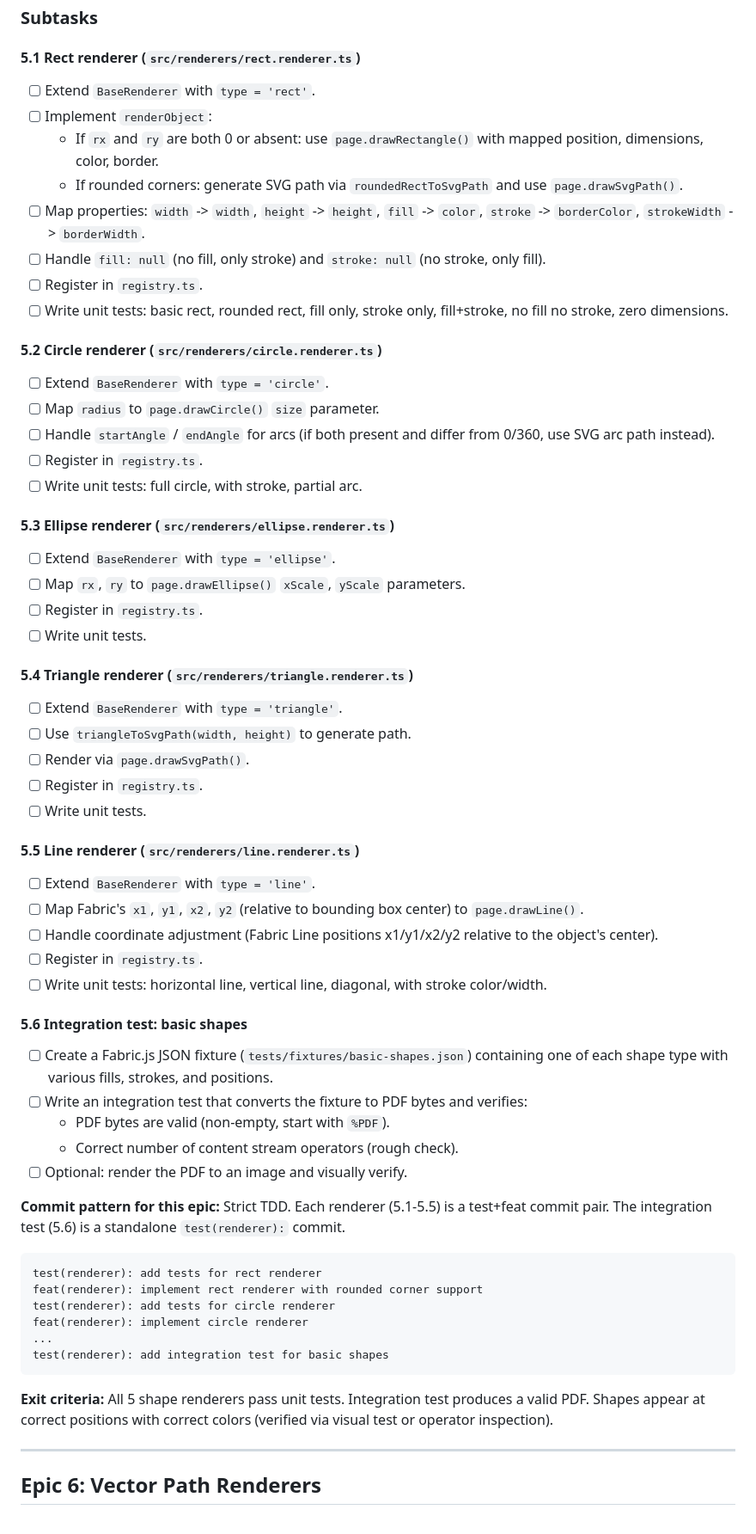
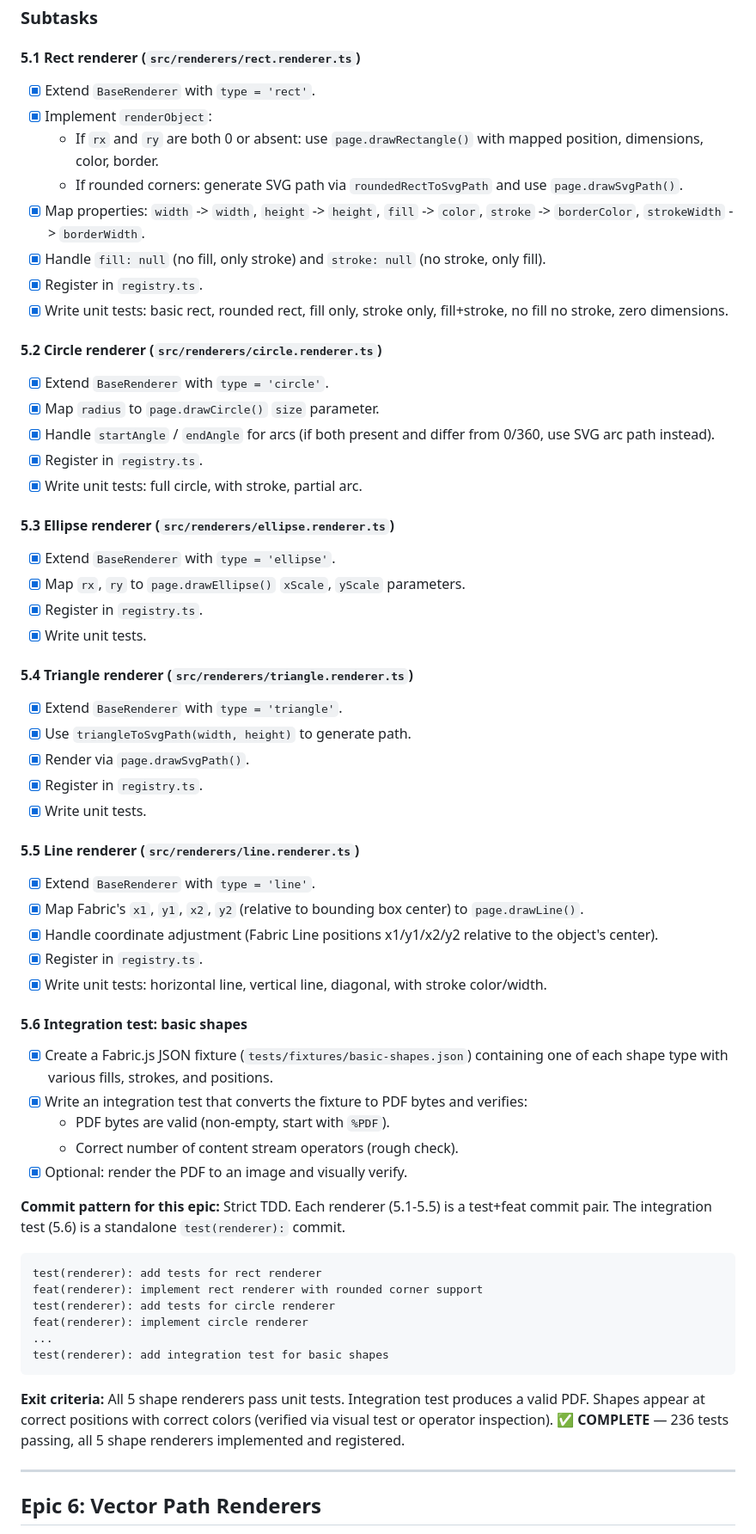
Before and after one commit to Mr-Ashish/fabricjs-pdflib-converter, a Markdown page: docs/EPICS.md, the part around the change. Shown at 86% size. Drawn GitHub-style.

Commit message:
docs(epics): mark Epic 5 (Shape Renderers) as complete
- All 5 shape renderers implemented: Rect, Circle, Ellipse, Triangle, Line
- 68 new tests added (236 total tests passing)
- Integration test produces valid PDF output
- All renderers registered in default registry

````diff
--- a/docs/EPICS.md
+++ b/docs/EPICS.md
@@ -329,48 +329,48 @@ feat(renderer): implement RendererRegistry with type-based dispatch
 ### Subtasks
 
 #### 5.1 Rect renderer (`src/renderers/rect.renderer.ts`)
-- [ ] Extend `BaseRenderer` with `type = 'rect'`.
-- [ ] Implement `renderObject`:
+- [x] Extend `BaseRenderer` with `type = 'rect'`.
+- [x] Implement `renderObject`:
   - If `rx` and `ry` are both 0 or absent: use `page.drawRectangle()` with mapped position, dimensions, color, border.
   - If rounded corners: generate SVG path via `roundedRectToSvgPath` and use `page.drawSvgPath()`.
-- [ ] Map properties: `width` -> `width`, `height` -> `height`, `fill` -> `color`, `stroke` -> `borderColor`, `strokeWidth` -> `borderWidth`.
-- [ ] Handle `fill: null` (no fill, only stroke) and `stroke: null` (no stroke, only fill).
-- [ ] Register in `registry.ts`.
-- [ ] Write unit tests: basic rect, rounded rect, fill only, stroke only, fill+stroke, no fill no stroke, zero dimensions.
+- [x] Map properties: `width` -> `width`, `height` -> `height`, `fill` -> `color`, `stroke` -> `borderColor`, `strokeWidth` -> `borderWidth`.
+- [x] Handle `fill: null` (no fill, only stroke) and `stroke: null` (no stroke, only fill).
+- [x] Register in `registry.ts`.
+- [x] Write unit tests: basic rect, rounded rect, fill only, stroke only, fill+stroke, no fill no stroke, zero dimensions.
 
 #### 5.2 Circle renderer (`src/renderers/circle.renderer.ts`)
-- [ ] Extend `BaseRenderer` with `type = 'circle'`.
-- [ ] Map `radius` to `page.drawCircle()` `size` parameter.
-- [ ] Handle `startAngle` / `endAngle` for arcs (if both present and differ from 0/360, use SVG arc path instead).
-- [ ] Register in `registry.ts`.
-- [ ] Write unit tests: full circle, with stroke, partial arc.
+- [x] Extend `BaseRenderer` with `type = 'circle'`.
+- [x] Map `radius` to `page.drawCircle()` `size` parameter.
+- [x] Handle `startAngle` / `endAngle` for arcs (if both present and differ from 0/360, use SVG arc path instead).
+- [x] Register in `registry.ts`.
+- [x] Write unit tests: full circle, with stroke, partial arc.
 
 #### 5.3 Ellipse renderer (`src/renderers/ellipse.renderer.ts`)
-- [ ] Extend `BaseRenderer` with `type = 'ellipse'`.
-- [ ] Map `rx`, `ry` to `page.drawEllipse()` `xScale`, `yScale` parameters.
-- [ ] Register in `registry.ts`.
-- [ ] Write unit tests.
+- [x] Extend `BaseRenderer` with `type = 'ellipse'`.
+- [x] Map `rx`, `ry` to `page.drawEllipse()` `xScale`, `yScale` parameters.
+- [x] Register in `registry.ts`.
+- [x] Write unit tests.
 
 #### 5.4 Triangle renderer (`src/renderers/triangle.renderer.ts`)
-- [ ] Extend `BaseRenderer` with `type = 'triangle'`.
-- [ ] Use `triangleToSvgPath(width, height)` to generate path.
-- [ ] Render via `page.drawSvgPath()`.
-- [ ] Register in `registry.ts`.
-- [ ] Write unit tests.
+- [x] Extend `BaseRenderer` with `type = 'triangle'`.
+- [x] Use `triangleToSvgPath(width, height)` to generate path.
+- [x] Render via `page.drawSvgPath()`.
+- [x] Register in `registry.ts`.
+- [x] Write unit tests.
 
 #### 5.5 Line renderer (`src/renderers/line.renderer.ts`)
-- [ ] Extend `BaseRenderer` with `type = 'line'`.
-- [ ] Map Fabric's `x1`, `y1`, `x2`, `y2` (relative to bounding box center) to `page.drawLine()`.
-- [ ] Handle coordinate adjustment (Fabric Line positions x1/y1/x2/y2 relative to the object's center).
-- [ ] Register in `registry.ts`.
-- [ ] Write unit tests: horizontal line, vertical line, diagonal, with stroke color/width.
+- [x] Extend `BaseRenderer` with `type = 'line'`.
+- [x] Map Fabric's `x1`, `y1`, `x2`, `y2` (relative to bounding box center) to `page.drawLine()`.
+- [x] Handle coordinate adjustment (Fabric Line positions x1/y1/x2/y2 relative to the object's center).
+- [x] Register in `registry.ts`.
+- [x] Write unit tests: horizontal line, vertical line, diagonal, with stroke color/width.
 
 #### 5.6 Integration test: basic shapes
-- [ ] Create a Fabric.js JSON fixture (`tests/fixtures/basic-shapes.json`) containing one of each shape type with various fills, strokes, and positions.
-- [ ] Write an integration test that converts the fixture to PDF bytes and verifies:
+- [x] Create a Fabric.js JSON fixture (`tests/fixtures/basic-shapes.json`) containing one of each shape type with various fills, strokes, and positions.
+- [x] Write an integration test that converts the fixture to PDF bytes and verifies:
   - PDF bytes are valid (non-empty, start with `%PDF`).
   - Correct number of content stream operators (rough check).
-- [ ] Optional: render the PDF to an image and visually verify.
+- [x] Optional: render the PDF to an image and visually verify.
 
 **Commit pattern for this epic:** Strict TDD. Each renderer (5.1-5.5) is a test+feat commit pair. The integration test (5.6) is a standalone `test(renderer):` commit.
 ```
@@ -382,7 +382,7 @@ feat(renderer): implement circle renderer
 test(renderer): add integration test for basic shapes
 ```
 
-**Exit criteria:** All 5 shape renderers pass unit tests. Integration test produces a valid PDF. Shapes appear at correct positions with correct colors (verified via visual test or operator inspection).
+**Exit criteria:** All 5 shape renderers pass unit tests. Integration test produces a valid PDF. Shapes appear at correct positions with correct colors (verified via visual test or operator inspection). ✅ **COMPLETE** — 236 tests passing, all 5 shape renderers implemented and registered.
 
 ---
 
````
